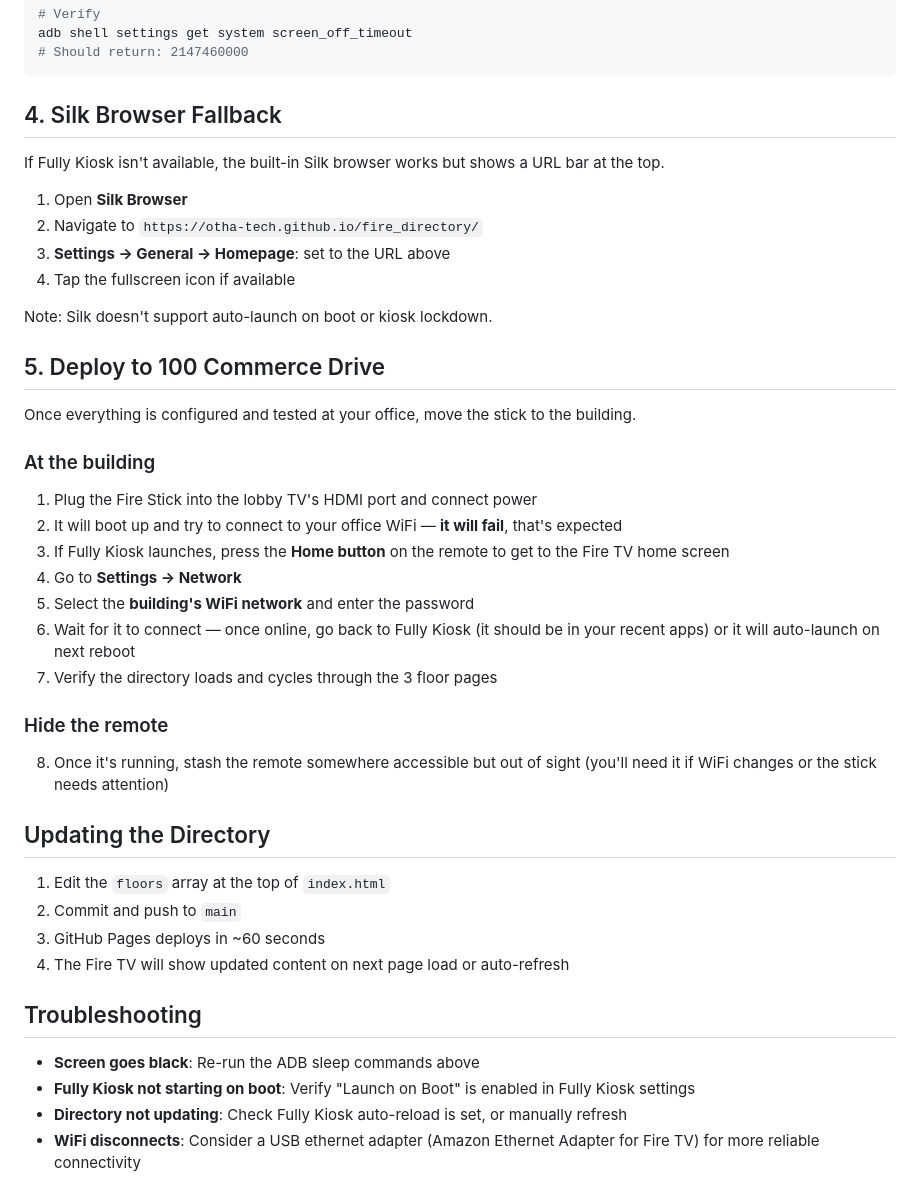
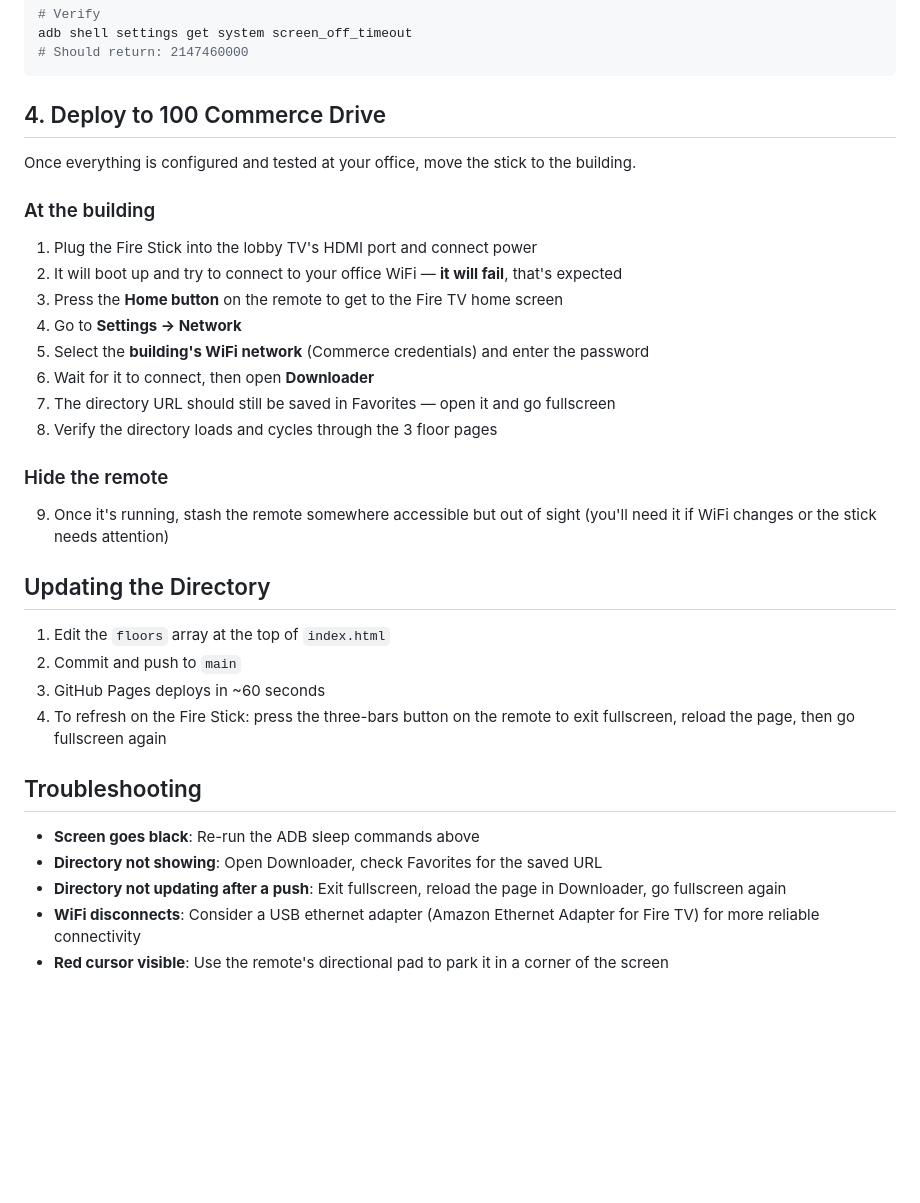
Before and after one commit to otha-tech/fire_directory, a Markdown page: SETUP.md, the part around one of its changes. Rendered like a GitHub page; blank space fills up the shorter version.

````diff
--- a/SETUP.md
+++ b/SETUP.md
@@ -94,18 +96,7 @@ adb shell settings get system screen_off_timeout
 # Should return: 2147460000
 ```
 
-## 4. Silk Browser Fallback
-
-If Fully Kiosk isn't available, the built-in Silk browser works but shows a URL bar at the top.
-
-1. Open **Silk Browser**
-2. Navigate to `https://otha-tech.github.io/fire_directory/`
-3. **Settings → General → Homepage**: set to the URL above
-4. Tap the fullscreen icon if available
-
-Note: Silk doesn't support auto-launch on boot or kiosk lockdown.
-
-## 5. Deploy to 100 Commerce Drive
+## 4. Deploy to 100 Commerce Drive
 
 Once everything is configured and tested at your office, move the stick to the building.
 
@@ -113,26 +104,28 @@ Once everything is configured and tested at your office, move the stick to the b
 
 1. Plug the Fire Stick into the lobby TV's HDMI port and connect power
 2. It will boot up and try to connect to your office WiFi — **it will fail**, that's expected
-3. If Fully Kiosk launches, press the **Home button** on the remote to get to the Fire TV home screen
+3. Press the **Home button** on the remote to get to the Fire TV home screen
 4. Go to **Settings → Network**
-5. Select the **building's WiFi network** and enter the password
-6. Wait for it to connect — once online, go back to Fully Kiosk (it should be in your recent apps) or it will auto-launch on next reboot
-7. Verify the directory loads and cycles through the 3 floor pages
+5. Select the **building's WiFi network** (Commerce credentials) and enter the password
+6. Wait for it to connect, then open **Downloader**
+7. The directory URL should still be saved in Favorites — open it and go fullscreen
+8. Verify the directory loads and cycles through the 3 floor pages
 
 ### Hide the remote
 
-8. Once it's running, stash the remote somewhere accessible but out of sight (you'll need it if WiFi changes or the stick needs attention)
+9. Once it's running, stash the remote somewhere accessible but out of sight (you'll need it if WiFi changes or the stick needs attention)
 
 ## Updating the Directory
 
 1. Edit the `floors` array at the top of `index.html`
 2. Commit and push to `main`
 3. GitHub Pages deploys in ~60 seconds
-4. The Fire TV will show updated content on next page load or auto-refresh
+4. To refresh on the Fire Stick: press the three-bars button on the remote to exit fullscreen, reload the page, then go fullscreen again
 
 ## Troubleshooting
 
 - **Screen goes black**: Re-run the ADB sleep commands above
-- **Fully Kiosk not starting on boot**: Verify "Launch on Boot" is enabled in Fully Kiosk settings
-- **Directory not updating**: Check Fully Kiosk auto-reload is set, or manually refresh
+- **Directory not showing**: Open Downloader, check Favorites for the saved URL
+- **Directory not updating after a push**: Exit fullscreen, reload the page in Downloader, go fullscreen again
 - **WiFi disconnects**: Consider a USB ethernet adapter (Amazon Ethernet Adapter for Fire TV) for more reliable connectivity
+- **Red cursor visible**: Use the remote's directional pad to park it in a corner of the screen
````
Also changed, not shown: other parts of SETUP.md (+27 -25 lines).
